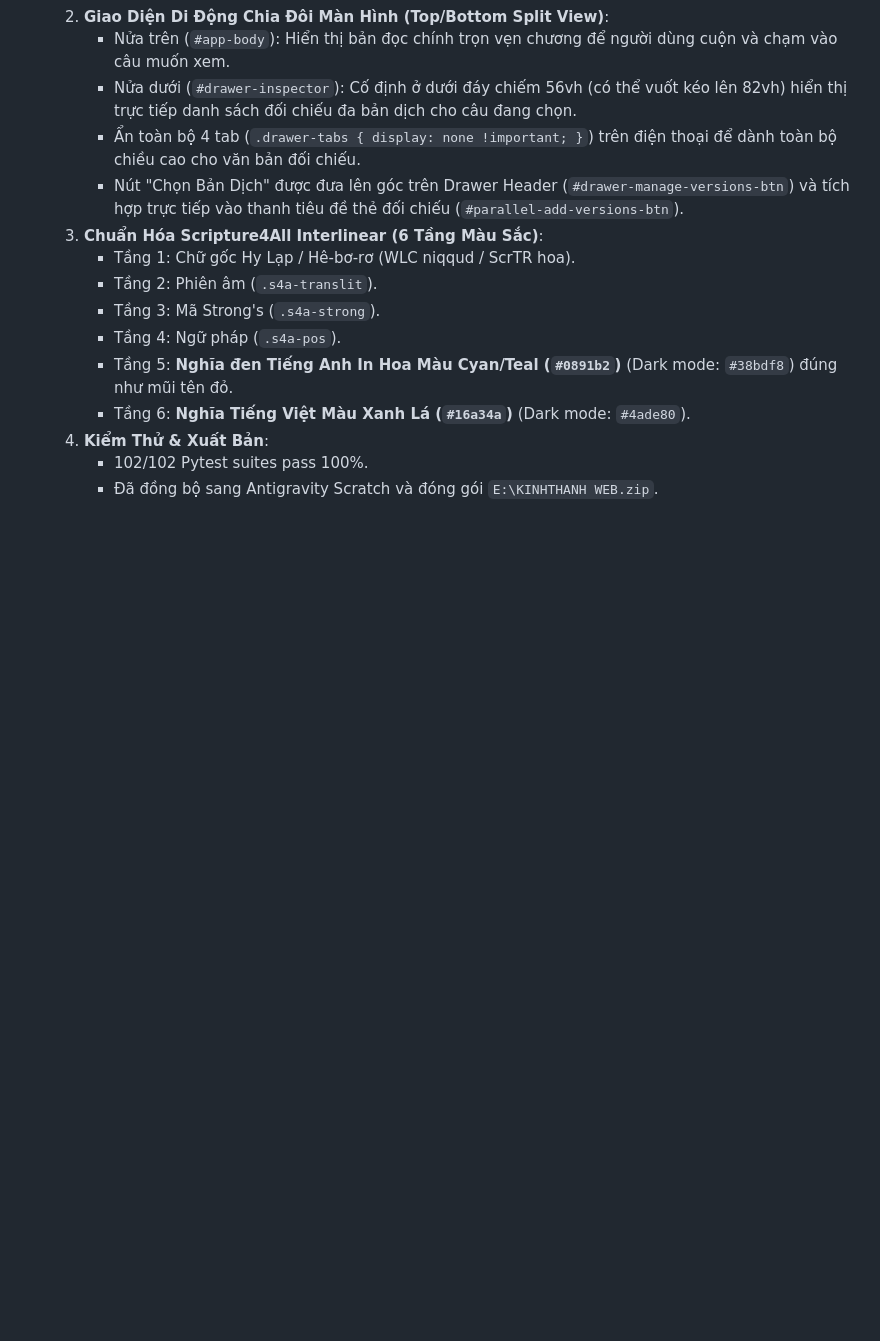
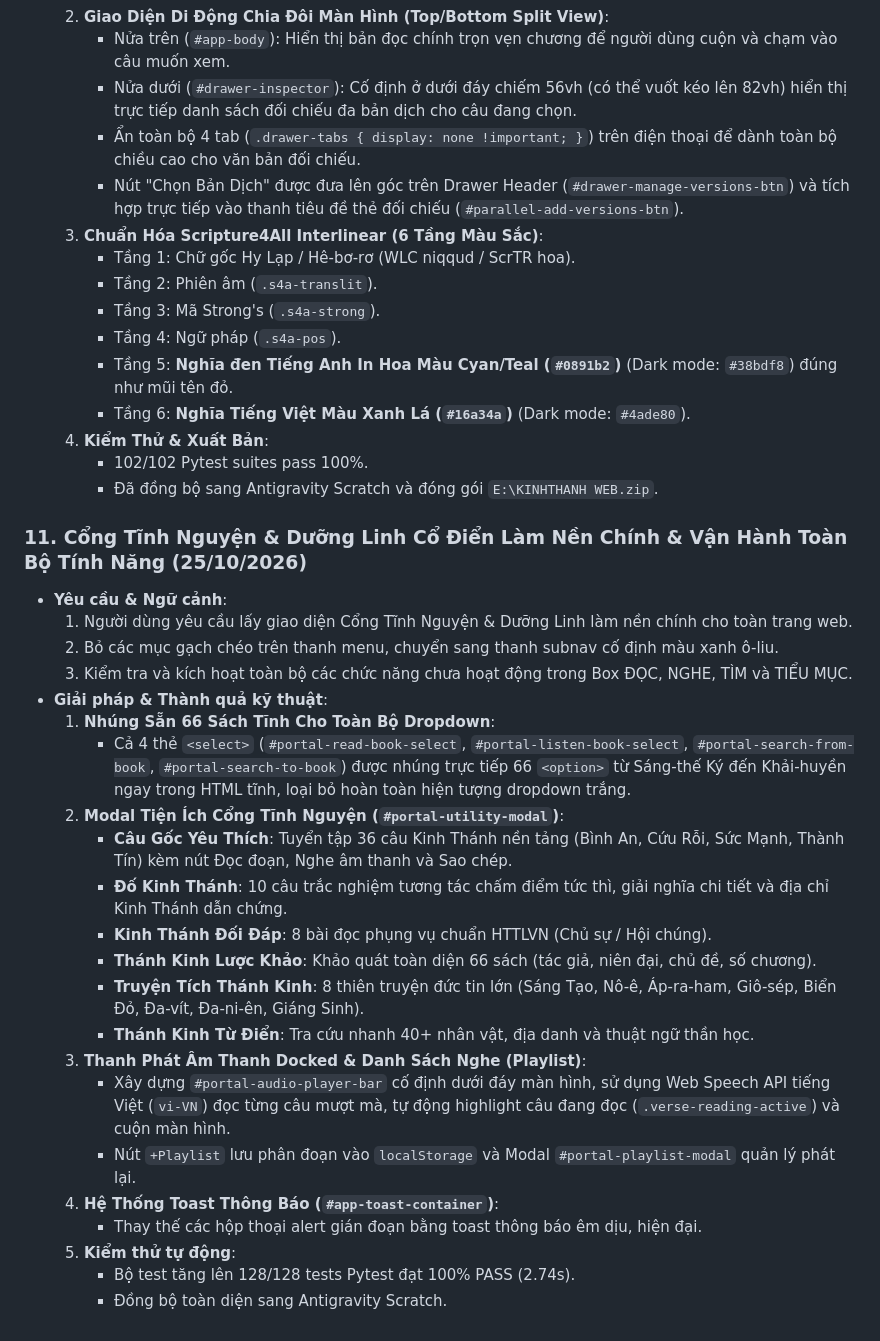
Before and after one commit to simonsharkman/kinhthanh, a Markdown page: memory.md, the part around the change. Rendered like a GitHub page; blank space fills up the shorter version.

Commit message:
docs(memory): update memory persistence for portal utilities and audio player

```diff
--- a/memory.md
+++ b/memory.md
@@ -226,3 +226,28 @@
   4. **Kiểm Thử & Xuất Bản**:
      - 102/102 Pytest suites pass 100%.
      - Đã đồng bộ sang Antigravity Scratch và đóng gói `E:\KINHTHANH WEB.zip`.
+
+
+### 11. Cổng Tĩnh Nguyện & Dưỡng Linh Cổ Điển Làm Nền Chính & Vận Hành Toàn Bộ Tính Năng (25/10/2026)
+- **Yêu cầu & Ngữ cảnh**:
+  1. Người dùng yêu cầu lấy giao diện Cổng Tĩnh Nguyện & Dưỡng Linh làm nền chính cho toàn trang web.
+  2. Bỏ các mục gạch chéo trên thanh menu, chuyển sang thanh subnav cố định màu xanh ô-liu.
+  3. Kiểm tra và kích hoạt toàn bộ các chức năng chưa hoạt động trong Box ĐỌC, NGHE, TÌM và TIỂU MỤC.
+- **Giải pháp & Thành quả kỹ thuật**:
+  1. **Nhúng Sẵn 66 Sách Tĩnh Cho Toàn Bộ Dropdown**:
+     - Cả 4 thẻ `<select>` (`#portal-read-book-select`, `#portal-listen-book-select`, `#portal-search-from-book`, `#portal-search-to-book`) được nhúng trực tiếp 66 `<option>` từ Sáng-thế Ký đến Khải-huyền ngay trong HTML tĩnh, loại bỏ hoàn toàn hiện tượng dropdown trắng.
+  2. **Modal Tiện Ích Cổng Tĩnh Nguyện (`#portal-utility-modal`)**:
+     - **Câu Gốc Yêu Thích**: Tuyển tập 36 câu Kinh Thánh nền tảng (Bình An, Cứu Rỗi, Sức Mạnh, Thành Tín) kèm nút Đọc đoạn, Nghe âm thanh và Sao chép.
+     - **Đố Kinh Thánh**: 10 câu trắc nghiệm tương tác chấm điểm tức thì, giải nghĩa chi tiết và địa chỉ Kinh Thánh dẫn chứng.
+     - **Kinh Thánh Đối Đáp**: 8 bài đọc phụng vụ chuẩn HTTLVN (Chủ sự / Hội chúng).
+     - **Thánh Kinh Lược Khảo**: Khảo quát toàn diện 66 sách (tác giả, niên đại, chủ đề, số chương).
+     - **Truyện Tích Thánh Kinh**: 8 thiên truyện đức tin lớn (Sáng Tạo, Nô-ê, Áp-ra-ham, Giô-sép, Biển Đỏ, Đa-vít, Đa-ni-ên, Giáng Sinh).
+     - **Thánh Kinh Từ Điển**: Tra cứu nhanh 40+ nhân vật, địa danh và thuật ngữ thần học.
+  3. **Thanh Phát Âm Thanh Docked & Danh Sách Nghe (Playlist)**:
+     - Xây dựng `#portal-audio-player-bar` cố định dưới đáy màn hình, sử dụng Web Speech API tiếng Việt (`vi-VN`) đọc từng câu mượt mà, tự động highlight câu đang đọc (`.verse-reading-active`) và cuộn màn hình.
+     - Nút `+Playlist` lưu phân đoạn vào `localStorage` và Modal `#portal-playlist-modal` quản lý phát lại.
+  4. **Hệ Thống Toast Thông Báo (`#app-toast-container`)**:
+     - Thay thế các hộp thoại alert gián đoạn bằng toast thông báo êm dịu, hiện đại.
+  5. **Kiểm thử tự động**:
+     - Bộ test tăng lên 128/128 tests Pytest đạt 100% PASS (2.74s).
+     - Đồng bộ toàn diện sang Antigravity Scratch.
```
